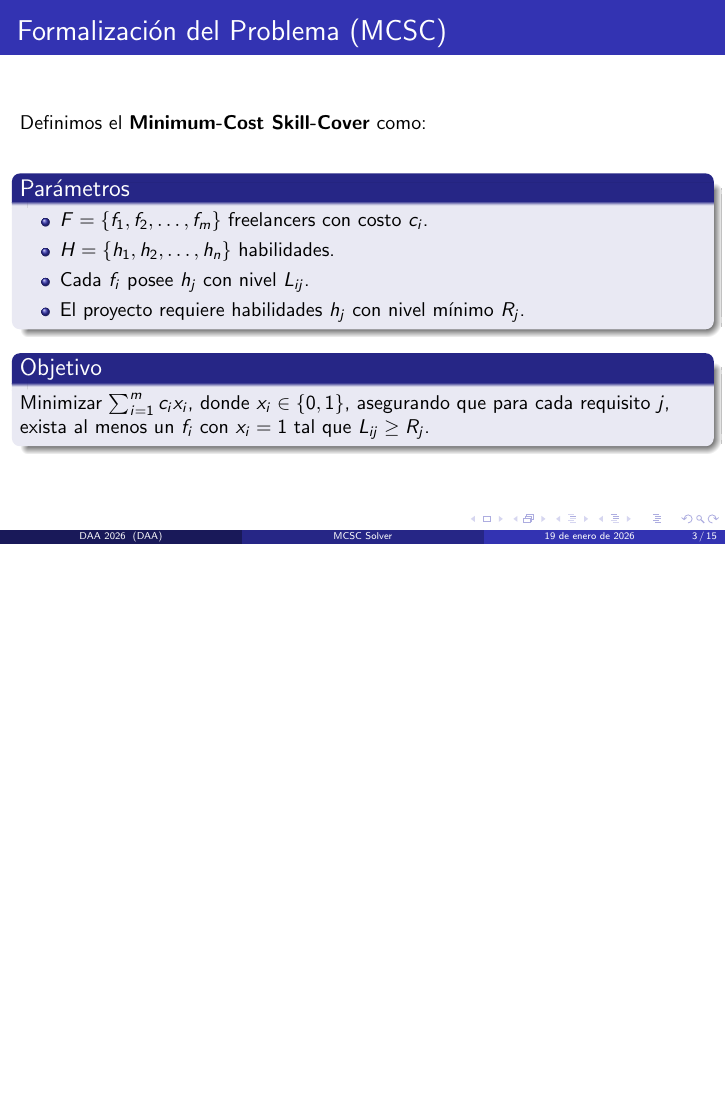
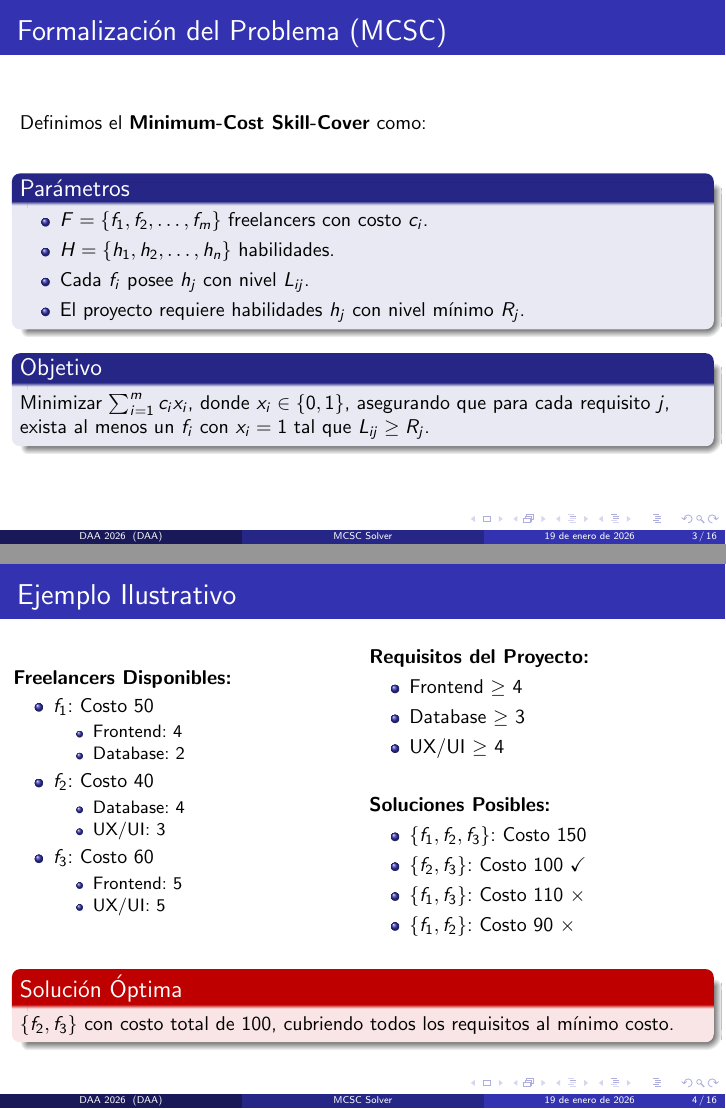
Before and after one commit to gaboCiber/DAA_Project, LaTeX slides (docs/Presentacion_MCSC.tex): page 3 of 15 before the commit and pages 3 and 4 of 16 after it, the two joined at a grey line, the shorter picture padded with empty space. Compiled offline with pdfLaTeX.

Commit message:
adding new slide

```diff
--- a/docs/Presentacion_MCSC.tex
+++ b/docs/Presentacion_MCSC.tex
@@ -50,6 +50,52 @@
         Minimizar $\sum_{i=1}^{m} c_i x_i$, donde $x_i \in \{0, 1\}$, asegurando que para cada requisito $j$, exista al menos un $f_i$ con $x_i=1$ tal que $L_{ij} \ge R_j$.
     \end{block}
 \end{frame}
+
+\begin{frame}{Ejemplo Ilustrativo}
+    \begin{columns}
+        \begin{column}{0.5\textwidth}
+            \textbf{Freelancers Disponibles:}
+            \begin{itemize}
+                \item $f_1$: Costo 50
+                \begin{itemize}
+                    \item Frontend: 4
+                    \item Database: 2
+                \end{itemize}
+                \item $f_2$: Costo 40
+                \begin{itemize}
+                    \item Database: 4
+                    \item UX/UI: 3
+                \end{itemize}
+                \item $f_3$: Costo 60
+                \begin{itemize}
+                    \item Frontend: 5
+                    \item UX/UI: 5
+                \end{itemize}
+            \end{itemize}
+        \end{column}
+        \begin{column}{0.5\textwidth}
+            \textbf{Requisitos del Proyecto:}
+            \begin{itemize}
+                \item Frontend $\geq$ 4
+                \item Database $\geq$ 3
+                \item UX/UI $\geq$ 4
+            \end{itemize}
+            \vspace{0.5cm}
+            \textbf{Soluciones Posibles:}
+            \begin{itemize}
+                \item $\{f_1, f_2, f_3\}$: Costo 150
+                \item $\{f_2, f_3\}$: Costo 100 \checkmark
+                \item $\{f_1, f_3\}$: Costo 110 $\times$
+                \item $\{f_1, f_2\}$: Costo 90 $\times$
+            \end{itemize}
+        \end{column}
+    \end{columns}
+    \vspace{0.3cm}
+    \begin{alertblock}{Solución Óptima}
+        $\{f_2, f_3\}$ con costo total de 100, cubriendo todos los requisitos al mínimo costo.
+    \end{alertblock}
+\end{frame}
+
 
 % 4. Análisis de Complejidad
 \begin{frame}{Análisis de Complejidad}
```
